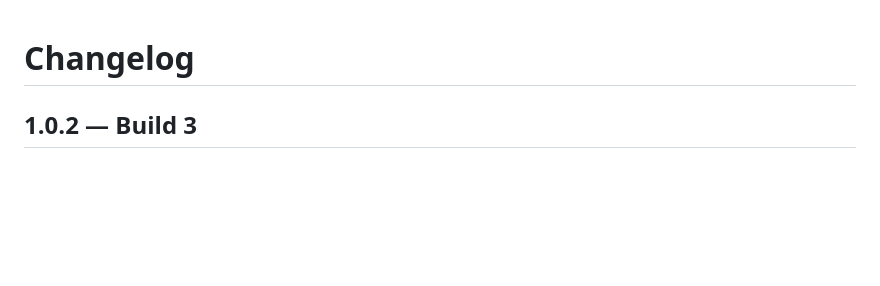
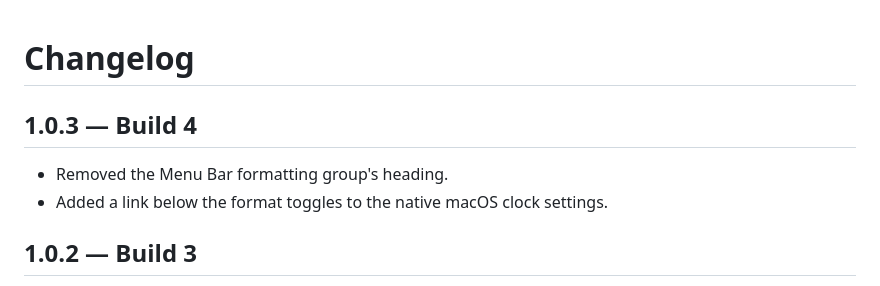
Before and after one commit to hirechester/horologium, a Markdown page: CHANGELOG.md, the part around the change. Drawn GitHub-style; blank space fills up the shorter version.

Commit message:
Link menu bar preferences to macOS clock settings

```diff
--- a/CHANGELOG.md
+++ b/CHANGELOG.md
@@ -1,4 +1,9 @@
 # Changelog
+
+## 1.0.3 — Build 4
+
+- Removed the Menu Bar formatting group's heading.
+- Added a link below the format toggles to the native macOS clock settings.
 
 ## 1.0.2 — Build 3
 
```
Also changed, not shown: README.md (+3 -2 lines), docs/previews/08-menu-bar-settings.png, docs/previews/13-about.png, docs/previews/14-about-dark.png, docs/previews/16-menu-bar-dark.png, 3 other files.
